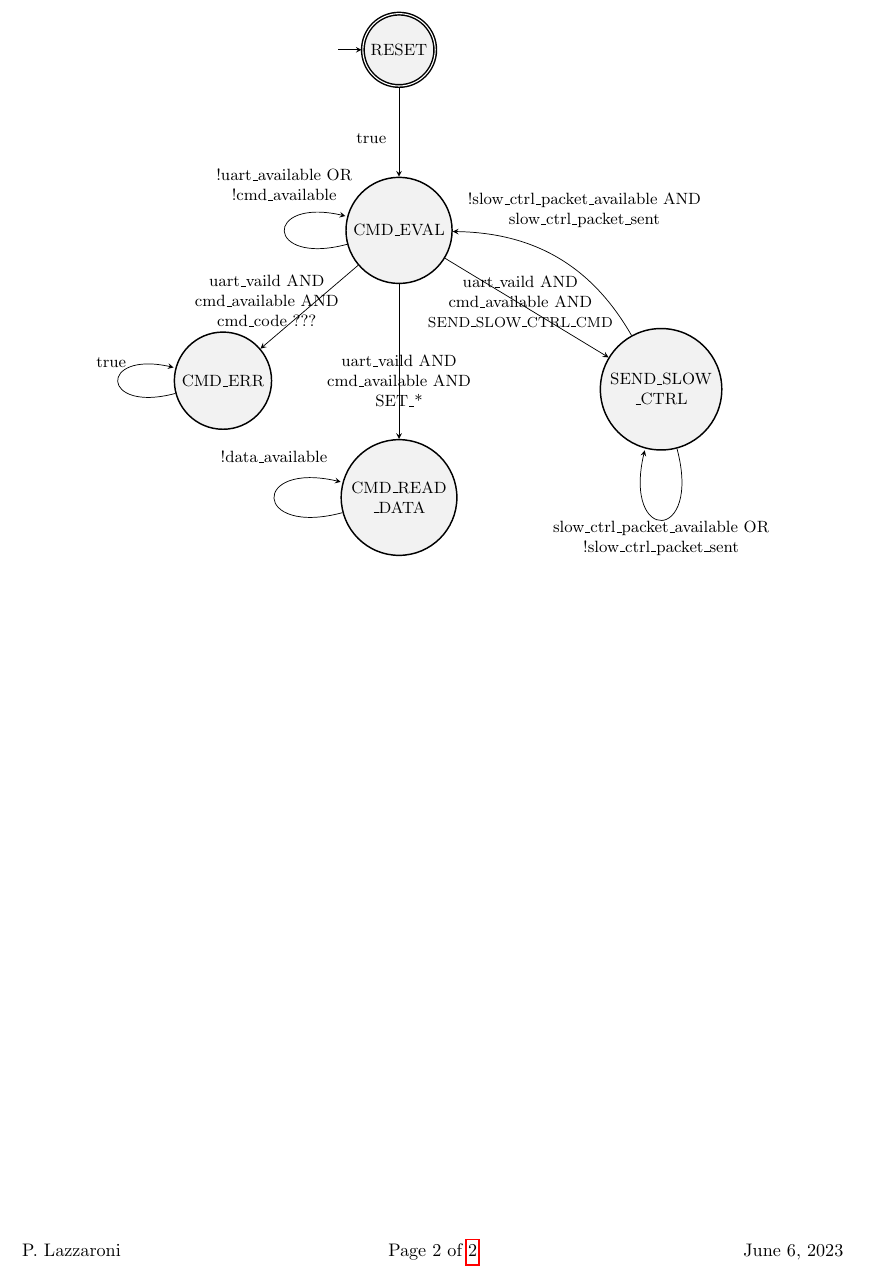
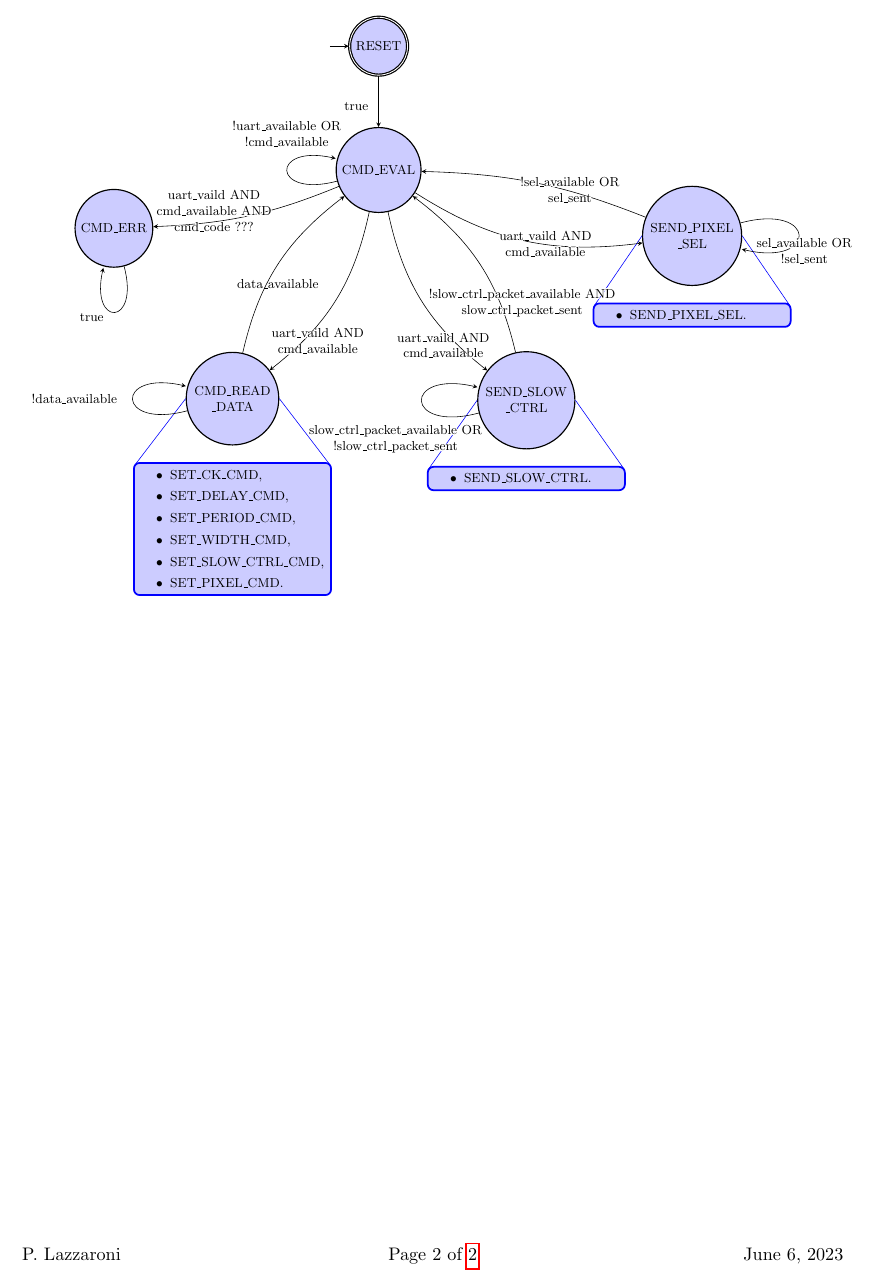
Before and after one commit to microlab-unibg/pFREYA_testbench_code, a LaTeX document (pFREYA_DAQ/pFREYA_DAQ_docs/pFREYA_DAQ.tex): part of page 2 of 2, cut so that both start at the same text. Compiled offline with pdfLaTeX.

Commit message:
State machine updated, internal variables declared

```diff
--- a/pFREYA_DAQ/pFREYA_DAQ_docs/pFREYA_DAQ.tex
+++ b/pFREYA_DAQ/pFREYA_DAQ_docs/pFREYA_DAQ.tex
@@ -62,14 +62,18 @@
 \usepackage{tikz}
 \usetikzlibrary{shapes,arrows,positioning,calc,automata}
 \tikzset{
+	font=\scriptsize,
 	->, % makes the edges directed
 	>=stealth, % makes the arrow heads bold
-	node distance=3.5cm, % specifies the minimum distance between two nodes. Change if necessary.
+	node distance=3cm, % specifies the minimum distance between two nodes. Change if necessary.
 	every state/.style={thick, fill=gray!10}, % sets the properties for each ’state’ node
 	initial text=$ $, % sets the text that appears on the start arrow
 }
 % circuitikz
 \ctikzset{tripoles/pmos style/nocircle}
+
+\tikzstyle{mybox} = [draw=blue, fill=blue!20, very thick,
+    rectangle, rounded corners, inner sep=0pt, inner ysep=5pt]
 
 \usepackage{pgfplots}
 \usetikzlibrary{pgfplots.groupplots}
@@ -90,6 +94,7 @@
 
 \usepackage{bytefield}
 \usepackage[outline]{contour}
+\contourlength{0.7pt}
 \usepackage{afterpage}
 
 %\usepackage{setspace}
@@ -151,24 +156,64 @@
 	This section illustrates the state machine on the FPGA.
 	\begin{figure}[h]
 		\centering
-		\begin{tikzpicture}
+		\scalebox{.8}{
+			\begin{tikzpicture}
 			\tikzstyle{every node}=[font=\small]
-			\node[state, initial, accepting] (RESET) {RESET};
-			\node[state, below of=RESET] (CMD_EVAL) {CMD\_EVAL};
-			\node[state, below left=1.5cm and 2cm of CMD_EVAL] (CMD_ERR) {CMD\_ERR};
-			\node[state, below=3cm of CMD_EVAL, align=center] (CMD_READ_DATA) {CMD\_READ\\\_DATA};
-			\node[state, below right=1.5cm and 3.5cm of CMD_EVAL, align=center] (SEND_SLOW_CTRL) {SEND\_SLOW\\\_CTRL};
+			\node[state, fill=blue!20, initial, accepting] (RESET) {RESET};
+			\node[state, fill=blue!20, below of=RESET] (CMD_EVAL) {CMD\_EVAL};
+			\node[state, fill=blue!20, below left=0cm and 5cm of CMD_EVAL] (CMD_ERR) {CMD\_ERR};
+			\node[state, fill=blue!20, below left=4cm and 2cm of CMD_EVAL, align=center] (CMD_READ_DATA) {CMD\_READ\\\_DATA};
+			\node[state, fill=blue!20, below right=4cm and 2cm of CMD_EVAL, align=center] (SEND_SLOW_CTRL) {SEND\_SLOW\\\_CTRL};
+			\node[state, fill=blue!20, below right=0cm and 6cm of CMD_EVAL, align=center] (SEND_PIXEL_SEL) {SEND\_PIXEL\\\_SEL};
+
+			\node[mybox, below=0.4cm of CMD_READ_DATA] (READ_DATA_BOX) {%
+				\begin{minipage}[t!]{0.3\textwidth}
+					\begin{itemize}
+						\item SET\_CK\_CMD,
+						\item SET\_DELAY\_CMD,
+						\item SET\_PERIOD\_CMD,
+						\item SET\_WIDTH\_CMD,
+						\item SET\_SLOW\_CTRL\_CMD,
+						\item SET\_PIXEL\_CMD.
+					\end{itemize}
+				\end{minipage}
+				};
+			\draw[blue,-] ($(READ_DATA_BOX.north west) + (0.03,-0.09)$) -- (CMD_READ_DATA.west);
+			\draw[blue,-] ($(READ_DATA_BOX.north east) + (-0.03,-0.09)$) -- (CMD_READ_DATA.east);
+			\node[mybox, below=0.4cm of SEND_SLOW_CTRL] (SEND_SLOW_CTRL_BOX) {%
+				\begin{minipage}[t!]{0.3\textwidth}
+					\begin{itemize}
+						\item SEND\_SLOW\_CTRL.
+					\end{itemize}
+				\end{minipage}
+				};
+			\draw[blue,-] ($(SEND_SLOW_CTRL_BOX.north west) + (0.03,-0.09)$) -- (SEND_SLOW_CTRL.west);
+			\draw[blue,-] ($(SEND_SLOW_CTRL_BOX.north east) + (-0.03,-0.09)$) -- (SEND_SLOW_CTRL.east);
+			\node[mybox, below=0.4cm of SEND_PIXEL_SEL] (SEND_PIXEL_SEL_BOX) {%
+				\begin{minipage}[t!]{0.3\textwidth}
+					\begin{itemize}
+						\item SEND\_PIXEL\_SEL.
+					\end{itemize}
+				\end{minipage}
+				};
+			\draw[blue,-] ($(SEND_PIXEL_SEL_BOX.north west) + (0.03,-0.09)$) -- (SEND_PIXEL_SEL.west);
+			\draw[blue,-] ($(SEND_PIXEL_SEL_BOX.north east) + (-0.03,-0.09)$) -- (SEND_PIXEL_SEL.east);
 
 			\draw (RESET) edge[below] node[label=left:true]{} (CMD_EVAL);
-			\draw (CMD_EVAL) edge[below] node[below=1cm, label={[align=center]uart\_vaild AND\\cmd\_available AND\\SET\_*}]{} (CMD_READ_DATA);
+			\draw (CMD_EVAL) edge[below, bend left=20] node[below left=1.4cm and 0.3cm, label={[align=center]\contour{white}{uart\_vaild AND}\\\contour{white}{cmd\_available}}]{} (CMD_READ_DATA);
 			\draw (CMD_EVAL) edge[loop left] node[above=0.2cm, label={[align=center]!uart\_available OR\\!cmd\_available}]{} (CMD_EVAL);
-			\draw (CMD_EVAL) edge[below] node[below left=0.5cm and 0.7cm, label={[align=center]uart\_vaild AND\\cmd\_available AND\\cmd\_code ???}]{} (CMD_ERR);
-			\draw (CMD_ERR) edge[loop left] node[label=above:true]{} (CMD_ERR);
-			\draw (CMD_EVAL) edge[below] node[below left=0.5cm and 0cm, label={[align=center]uart\_vaild AND\\cmd\_available AND\\\footnotesize SEND\_SLOW\_CTRL\_CMD}]{} (SEND_SLOW_CTRL);
-			\draw (CMD_READ_DATA) edge[loop left] node[above=0.3cm, label=!data\_available]{} (CMD_READ_DATA);
-			\draw (SEND_SLOW_CTRL) edge[right, bend right] node[above right=0.2cm and 0.4cm, label={[align=center]!slow\_ctrl\_packet\_available AND\\slow\_ctrl\_packet\_sent}]{} (CMD_EVAL);
-			\draw (SEND_SLOW_CTRL) edge[loop below] node[below=0.8cm, label={[align=center]slow\_ctrl\_packet\_available OR\\!slow\_ctrl\_packet\_sent}]{} (SEND_SLOW_CTRL);
+			\draw (CMD_EVAL) edge[below, bend left=10] node[below left=0.5cm and 0.7cm, label={[align=center]\contour{white}{uart\_vaild AND}\\\contour{white}{cmd\_available AND}\\\contour{white}{cmd\_code ???}}]{} (CMD_ERR);
+			\draw (CMD_ERR) edge[loop below] node[label=left:true]{} (CMD_ERR);
+			\draw (CMD_READ_DATA) edge[loop left] node[label=left:!data\_available]{} (CMD_READ_DATA);
+			\draw (CMD_READ_DATA) edge[below, bend left=20] node[below=0.7cm, label=\contour{white}{data\_available}]{} (CMD_EVAL);
+			\draw (CMD_EVAL) edge[below, bend right=20] node[below right=1.5cm and 0.4cm, label={[align=center]\contour{white}{uart\_vaild AND}\\\contour{white}{cmd\_available}}]{} (SEND_SLOW_CTRL);
+			\draw (SEND_SLOW_CTRL) edge[right, bend right=20] node[below right=1.4cm and 0.9cm, label={[align=center]\contour{white}{!slow\_ctrl\_packet\_available AND}\\\contour{white}{slow\_ctrl\_packet\_sent}}]{} (CMD_EVAL);
+			\draw (SEND_SLOW_CTRL) edge[loop left] node[below left=1.4cm and 0.5cm, label={[align=center]\contour{white}{slow\_ctrl\_packet\_available OR}\\\contour{white}{!slow\_ctrl\_packet\_sent}}]{} (SEND_SLOW_CTRL);
+			\draw (CMD_EVAL) edge[below, bend right=20] node[below right=0.5cm and 0.4cm, label={[align=center]\contour{white}{uart\_vaild AND}\\\contour{white}{cmd\_available}}]{} (SEND_PIXEL_SEL);
+			\draw (SEND_PIXEL_SEL) edge[right, bend right=10] node[below right=0.6cm and 0.7cm, label={[align=center]\contour{white}{!sel\_available OR}\\\contour{white}{sel\_sent}}]{} (CMD_EVAL);
+			\draw (SEND_PIXEL_SEL) edge[loop right] node[below right=0.8cm and 0cm, label={[align=center]\contour{white}{sel\_available OR}\\\contour{white}{!sel\_sent}}]{} (SEND_PIXEL_SEL);
 		\end{tikzpicture}
+		}
 	\end{figure}
 
 %----------------------------------------------------------------------------------------
```
Also changed, not shown: pFREYA_DAQ/pFREYA_DAQ_docs/pFREYA_DAQ.pdf, 3 other files.
